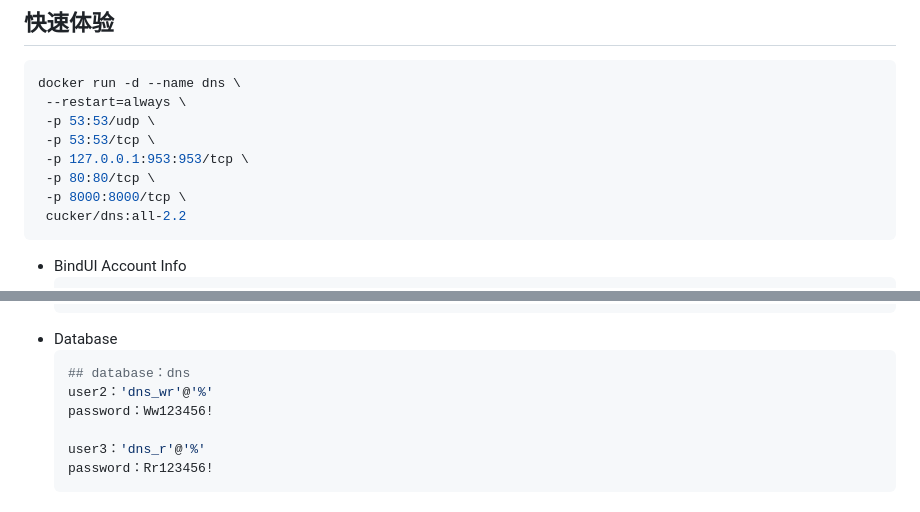
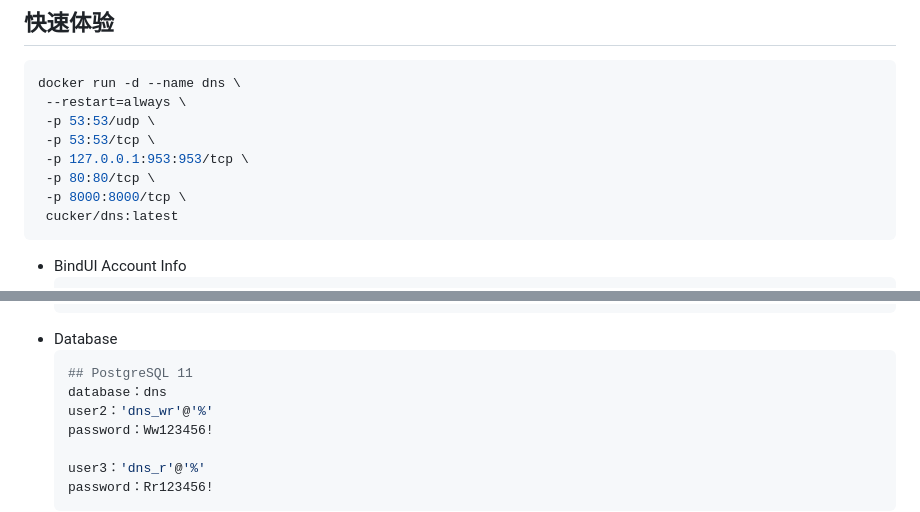
Before and after one commit to cucker0/BindUI, a Markdown page: README.md, 2 parts joined by grey strips. GitHub-like rendering.

````diff
--- a/README.md
+++ b/README.md
@@ -15,7 +15,7 @@ docker run -d --name dns \
  -p 127.0.0.1:953:953/tcp \
  -p 80:80/tcp \
  -p 8000:8000/tcp \
- cucker/dns:all-2.2
+ cucker/dns:latest
 ```
 
 * BindUI Account Info
@@ -36,7 +36,8 @@ docker run -d --name dns \
     ```
 * Database
   ```bash
-  ## database：dns
+  ## PostgreSQL 11
+  database：dns
   user2：'dns_wr'@'%'
   password：Ww123456!
 
````
